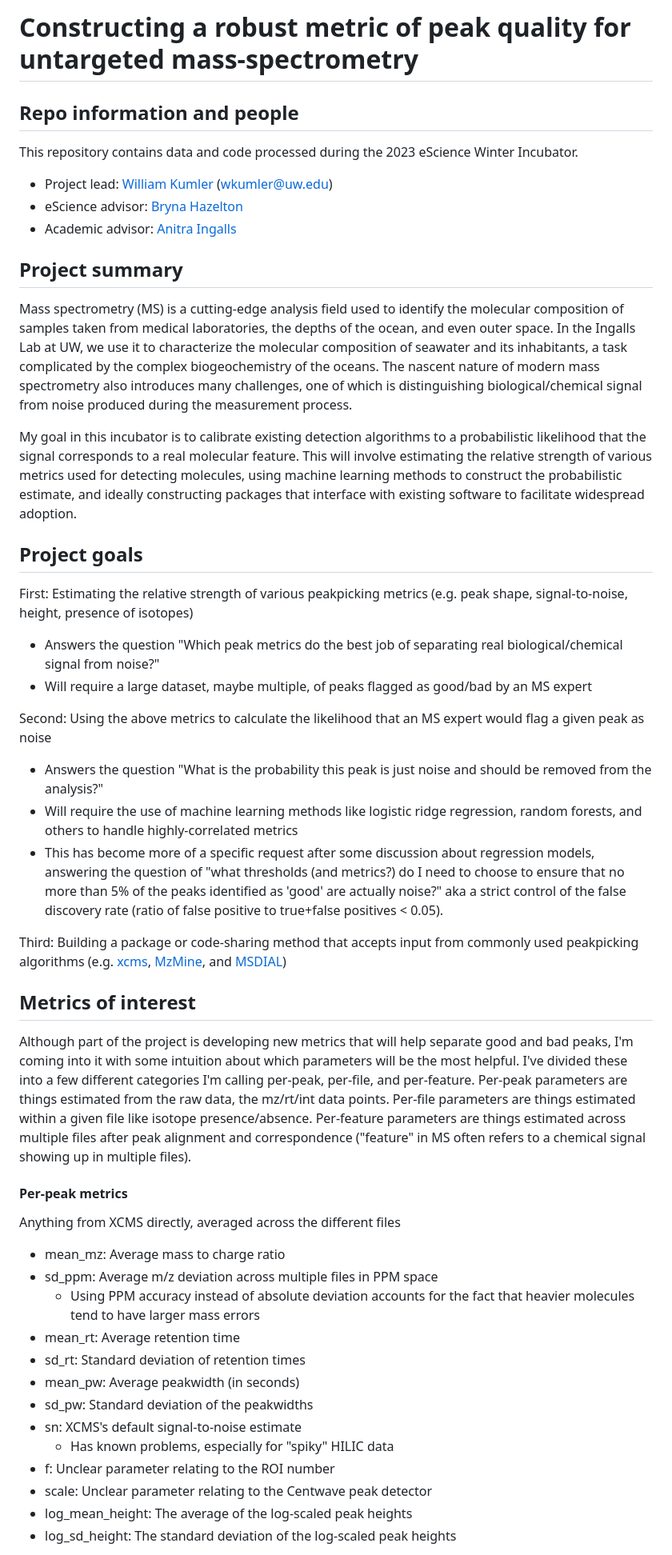
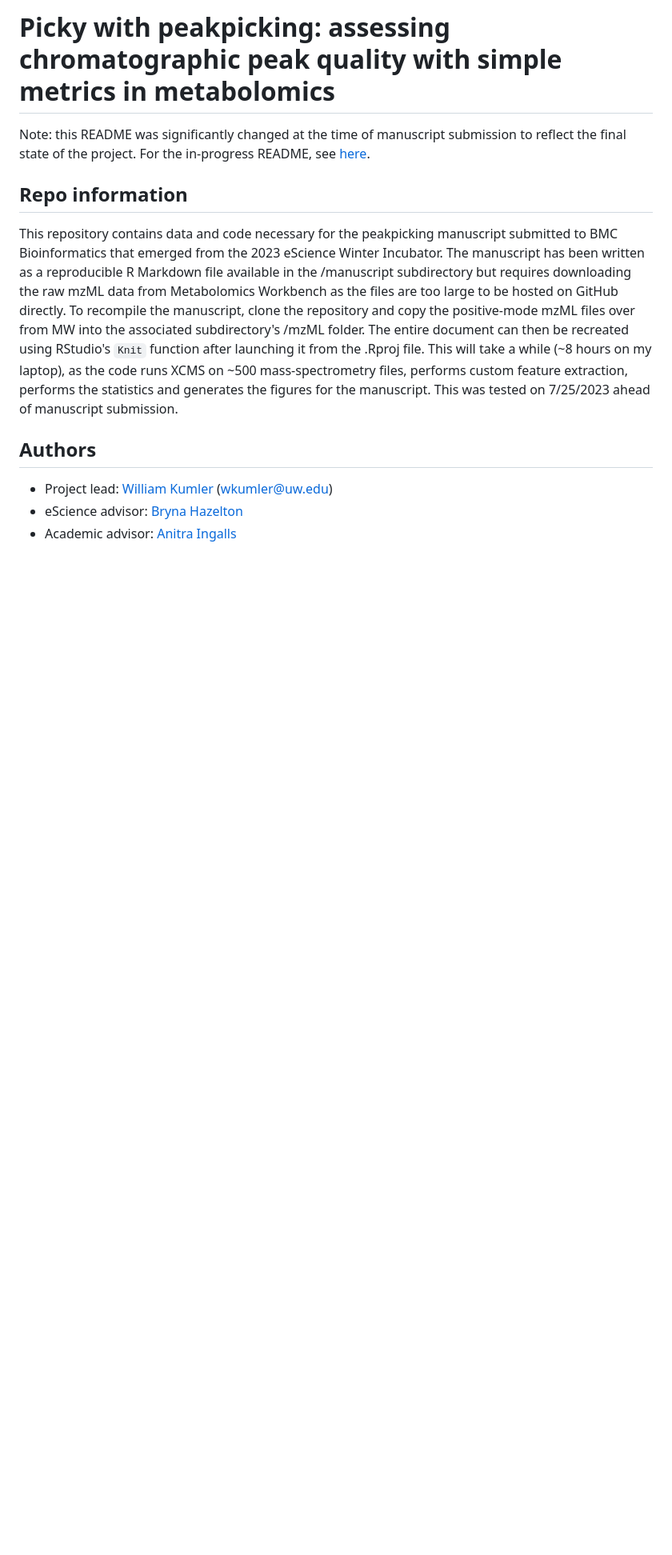
Before and after one commit to wkumler/MS_metrics, a Markdown page: README.md, the part around one of its changes. Shown at 80% size. Drawn GitHub-style; blank space fills up the shorter version.

```diff
--- a/README.md
+++ b/README.md
@@ -1,47 +1,11 @@
-# Constructing a robust metric of peak quality for untargeted mass-spectrometry
-## Repo information and people
-This repository contains data and code processed during the 2023 eScience Winter Incubator.
+# Picky with peakpicking: assessing chromatographic peak quality with simple metrics in metabolomics
+Note: this README was significantly changed at the time of manuscript submission to reflect the final state of the project. For the in-progress README, see [here](https://github.com/wkumler/MS_metrics/blob/675ca3f002a96f94a6d0d5a65124ee0b2b40aa98/README.md).
+
+## Repo information
+This repository contains data and code necessary for the peakpicking manuscript submitted to BMC Bioinformatics that emerged from the 2023 eScience Winter Incubator. The manuscript has been written as a reproducible R Markdown file available in the /manuscript subdirectory but requires downloading the raw mzML data from Metabolomics Workbench as the files are too large to be hosted on GitHub directly. To recompile the manuscript, clone the repository and copy the positive-mode mzML files over from MW into the associated subdirectory's /mzML folder. The entire document can then be recreated using RStudio's `Knit` function after launching it from the .Rproj file. This will take a while (~8 hours on my laptop), as the code runs XCMS on ~500 mass-spectrometry files, performs custom feature extraction, performs the statistics and generates the figures for the manuscript. This was tested on 7/25/2023 ahead of manuscript submission.
+
+## Authors
   - Project lead: [William Kumler](https://github.com/wkumler) (wkumler@uw.edu)
   - eScience advisor: [Bryna Hazelton](https://github.com/bhazelton)
   - Academic advisor: [Anitra Ingalls](https://sites.google.com/view/anitra-ingalls/home?authuser=0)
 
-## Project summary
-
-Mass spectrometry (MS) is a cutting-edge analysis field used to identify the molecular composition of samples taken from medical laboratories, the depths of the ocean, and even outer space. In the Ingalls Lab at UW, we use it to characterize the molecular composition of seawater and its inhabitants, a task complicated by the complex biogeochemistry of the oceans. The nascent nature of modern mass spectrometry also introduces many challenges, one of which is distinguishing biological/chemical signal from noise produced during the measurement process.
-
-My goal in this incubator is to calibrate existing detection algorithms to a probabilistic likelihood that the signal corresponds to a real molecular feature. This will involve estimating the relative strength of various metrics used for detecting molecules, using machine learning methods to construct the probabilistic estimate, and ideally constructing packages that interface with existing software to facilitate widespread adoption.
-
-## Project goals
-
-First: Estimating the relative strength of various peakpicking metrics (e.g. peak shape, signal-to-noise, height, presence of isotopes)
-  - Answers the question "Which peak metrics do the best job of separating real biological/chemical signal from noise?"
-  - Will require a large dataset, maybe multiple, of peaks flagged as good/bad by an MS expert
-
-Second: Using the above metrics to calculate the likelihood that an MS expert would flag a given peak as noise
-  - Answers the question "What is the probability this peak is just noise and should be removed from the analysis?"
-  - Will require the use of machine learning methods like logistic ridge regression, random forests, and others to handle highly-correlated metrics
-  - This has become more of a specific request after some discussion about regression models, answering the question of "what thresholds (and metrics?) do I need to choose to ensure that no more than 5% of the peaks identified as 'good' are actually noise?" aka a strict control of the false discovery rate (ratio of false positive to true+false positives < 0.05).
-
-Third: Building a package or code-sharing method that accepts input from commonly used peakpicking algorithms (e.g. [xcms](https://github.com/sneumann/xcms), [MzMine](http://mzmine.github.io/), and [MSDIAL](http://prime.psc.riken.jp/compms/msdial/main.html))
-
-## Metrics of interest
-
-Although part of the project is developing new metrics that will help separate good and bad peaks, I'm coming into it with some intuition about which parameters will be the most helpful. I've divided these into a few different categories I'm calling per-peak, per-file, and per-feature. Per-peak parameters are things estimated from the raw data, the mz/rt/int data points. Per-file parameters are things estimated within a given file like isotope presence/absence. Per-feature parameters are things estimated across multiple files after peak alignment and correspondence ("feature" in MS often refers to a chemical signal showing up in multiple files).
-
-#### Per-peak metrics
-Anything from XCMS directly, averaged across the different files
-
-  - mean_mz: Average mass to charge ratio
-  - sd_ppm: Average m/z deviation across multiple files in PPM space
-    - Using PPM accuracy instead of absolute deviation accounts for the fact that heavier molecules tend to have larger mass errors
-  - mean_rt: Average retention time
-  - sd_rt: Standard deviation of retention times
-  - mean_pw: Average peakwidth (in seconds)
-  - sd_pw: Standard deviation of the peakwidths
-  - sn: XCMS's default signal-to-noise estimate
-    - Has known problems, especially for "spiky" HILIC data
-  - f: Unclear parameter relating to the ROI number
-  - scale: Unclear parameter relating to the Centwave peak detector
-  - log_mean_height: The average of the log-scaled peak heights
-  - log_sd_height: The standard deviation of the log-scaled peak heights
-
```
Also changed, not shown: other parts of README.md (+24 -95 lines).
